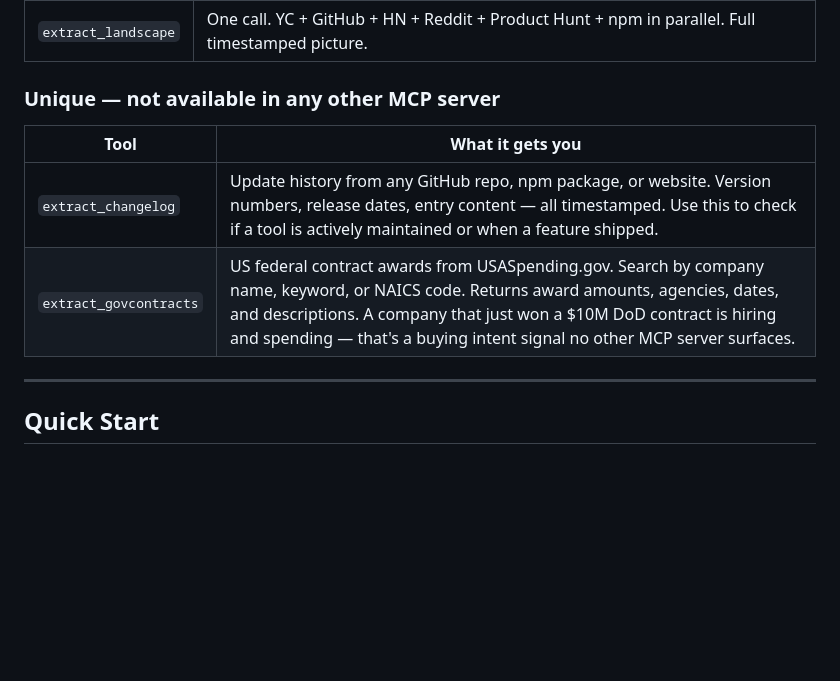
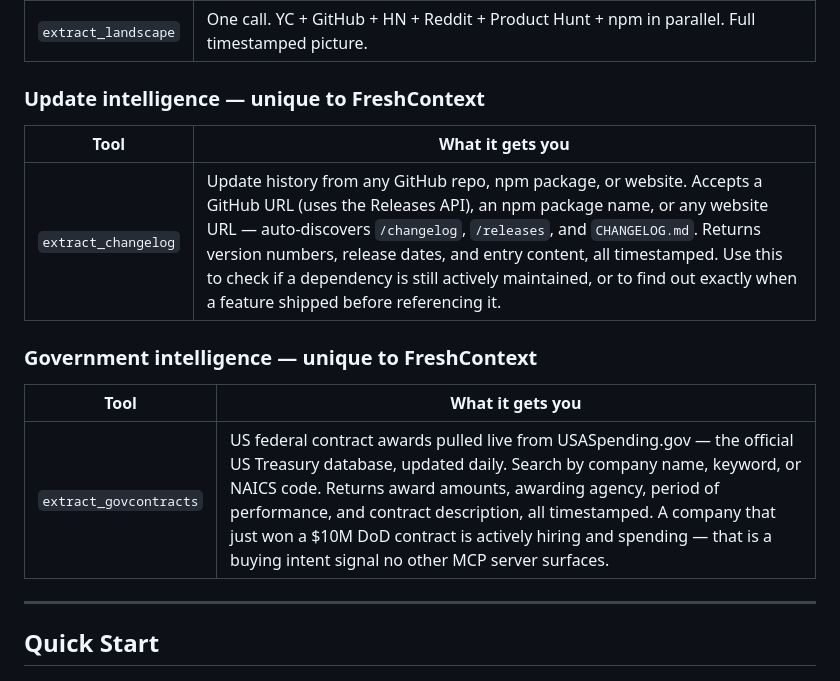
Before and after one commit to PrinceGabriel-lgtm/freshcontext-mcp, a Markdown page: README.md, the part around the change. GitHub-like rendering; blank space fills up the shorter version.

Commit message:
docs: separate extract_changelog and extract_govcontracts into own sections

```diff
--- a/README.md
+++ b/README.md
@@ -59,11 +59,15 @@ Claude now knows the difference between something from this morning and somethin
 |---|---|
 | `extract_landscape` | One call. YC + GitHub + HN + Reddit + Product Hunt + npm in parallel. Full timestamped picture. |
 
-### Unique — not available in any other MCP server
+### Update intelligence — unique to FreshContext
 | Tool | What it gets you |
 |---|---|
-| `extract_changelog` | Update history from any GitHub repo, npm package, or website. Version numbers, release dates, entry content — all timestamped. Use this to check if a tool is actively maintained or when a feature shipped. |
-| `extract_govcontracts` | US federal contract awards from USASpending.gov. Search by company name, keyword, or NAICS code. Returns award amounts, agencies, dates, and descriptions. A company that just won a $10M DoD contract is hiring and spending — that's a buying intent signal no other MCP server surfaces. |
+| `extract_changelog` | Update history from any GitHub repo, npm package, or website. Accepts a GitHub URL (uses the Releases API), an npm package name, or any website URL — auto-discovers `/changelog`, `/releases`, and `CHANGELOG.md`. Returns version numbers, release dates, and entry content, all timestamped. Use this to check if a dependency is still actively maintained, or to find out exactly when a feature shipped before referencing it. |
+
+### Government intelligence — unique to FreshContext
+| Tool | What it gets you |
+|---|---|
+| `extract_govcontracts` | US federal contract awards pulled live from USASpending.gov — the official US Treasury database, updated daily. Search by company name, keyword, or NAICS code. Returns award amounts, awarding agency, period of performance, and contract description, all timestamped. A company that just won a $10M DoD contract is actively hiring and spending — that is a buying intent signal no other MCP server surfaces. |
 
 ---
 
```
